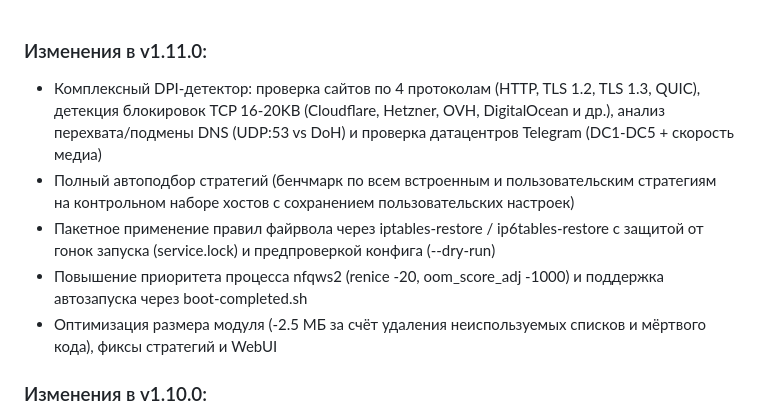
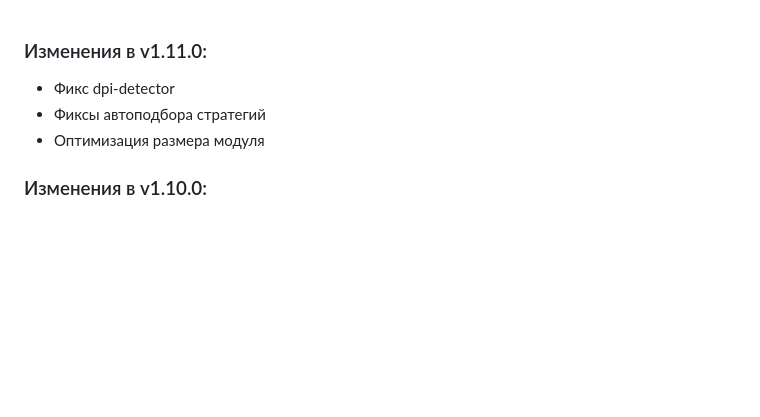
Before and after one commit to Dea1hwa1cher/nfqws2-android, a Markdown page: changelog.md, the part around the change. Rendered like a GitHub page; blank space fills up the shorter version.

```diff
--- a/changelog.md
+++ b/changelog.md
@@ -1,10 +1,8 @@
 ### Изменения в v1.11.0:
 
-- Комплексный DPI-детектор: проверка сайтов по 4 протоколам (HTTP, TLS 1.2, TLS 1.3, QUIC), детекция блокировок TCP 16-20KB (Cloudflare, Hetzner, OVH, DigitalOcean и др.), анализ перехвата/подмены DNS (UDP:53 vs DoH) и проверка датацентров Telegram (DC1-DC5 + скорость медиа)
-- Полный автоподбор стратегий (бенчмарк по всем встроенным и пользовательским стратегиям на контрольном наборе хостов с сохранением пользовательских настроек)
-- Пакетное применение правил файрвола через iptables-restore / ip6tables-restore с защитой от гонок запуска (service.lock) и предпроверкой конфига (--dry-run)
-- Повышение приоритета процесса nfqws2 (renice -20, oom_score_adj -1000) и поддержка автозапуска через boot-completed.sh
-- Оптимизация размера модуля (-2.5 МБ за счёт удаления неиспользуемых списков и мёртвого кода), фиксы стратегий и WebUI
+- Фикс dpi-detector
+- Фиксы автоподбора стратегий
+- Оптимизация размера модуля
 
 ### Изменения в v1.10.0:
 
```
